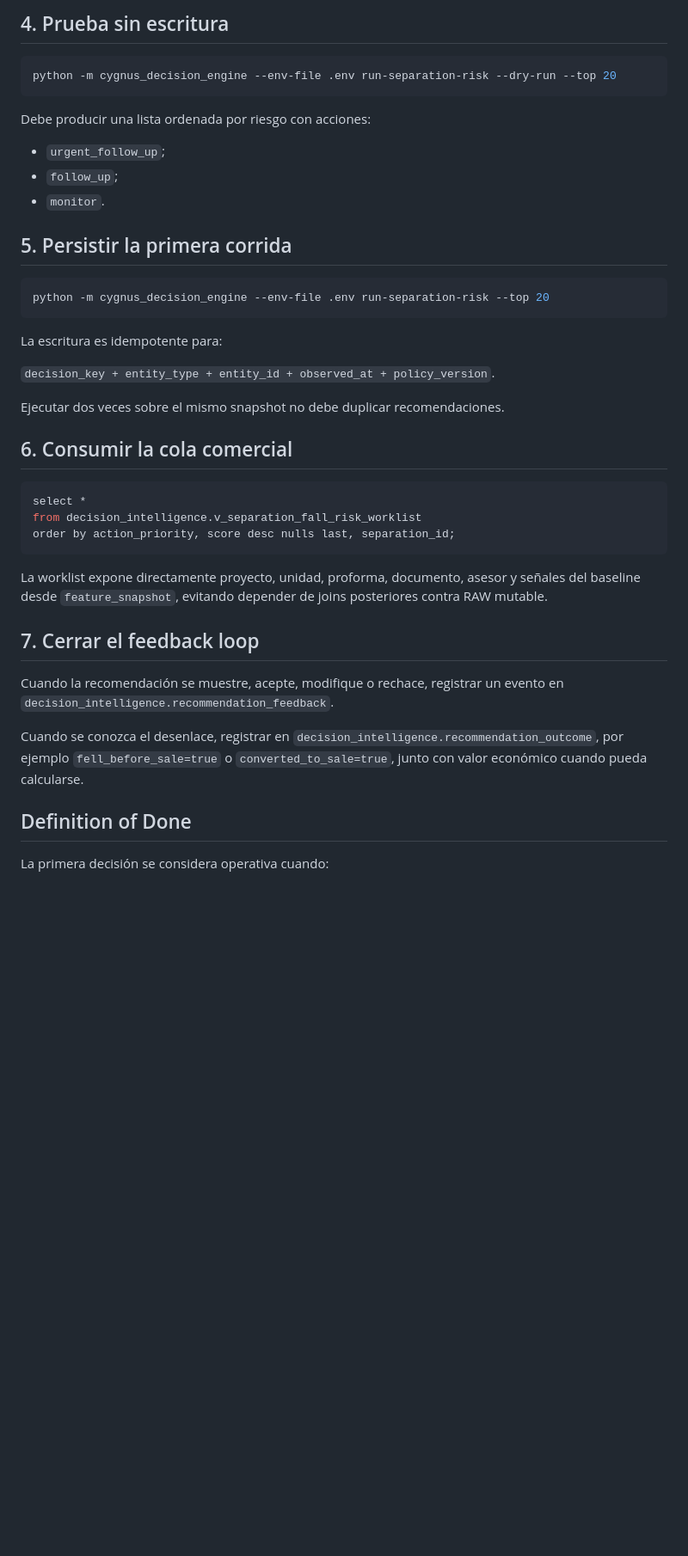
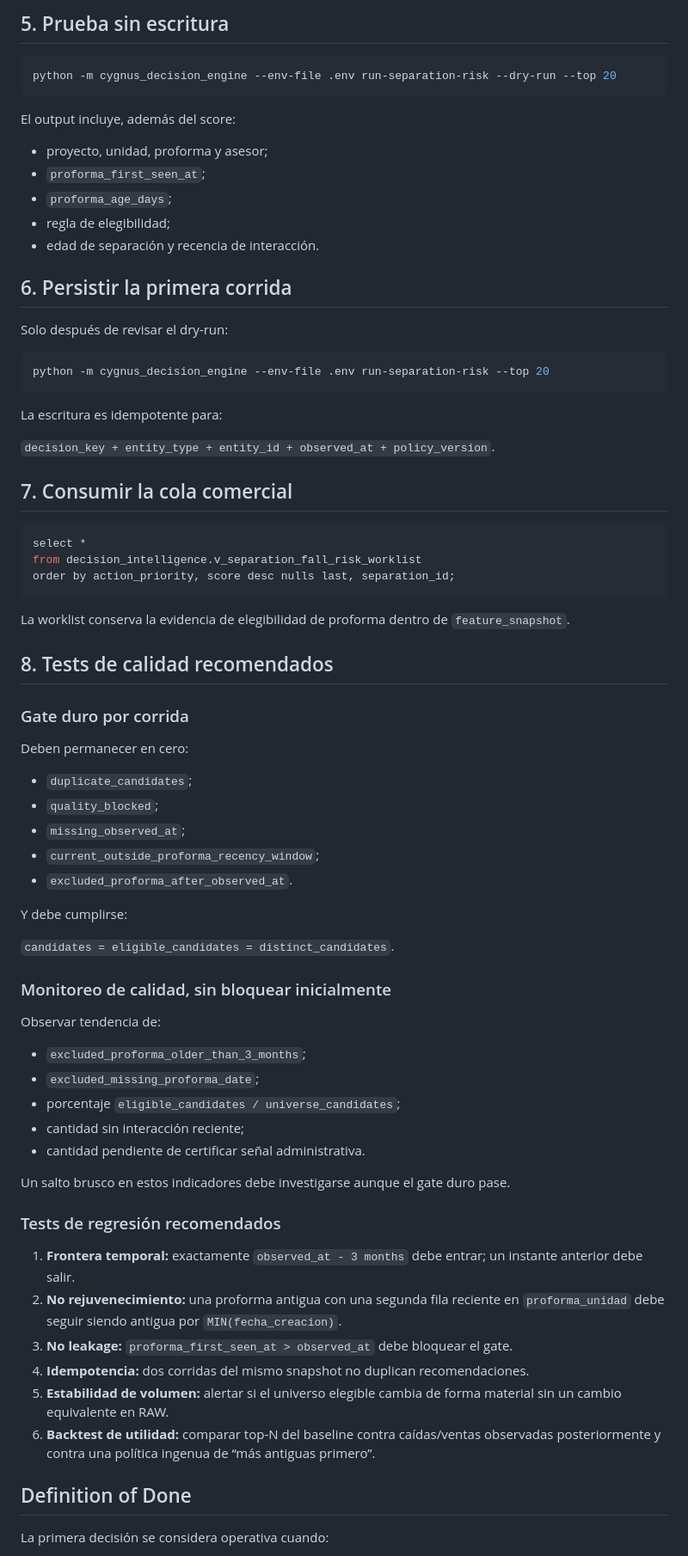
Before and after one commit to dinatalediego/bd_replica_crm, a Markdown page: decision_engine/docs/RUNBOOK_SEPARATION_FALL_RISK.md, the part around one of its changes. Shown at 86% size. Drawn GitHub-style; blank space fills up the shorter version.

````diff
--- a/decision_engine/docs/RUNBOOK_SEPARATION_FALL_RISK.md
+++ b/decision_engine/docs/RUNBOOK_SEPARATION_FALL_RISK.md
@@ -76,17 +85,21 @@ Estas limitaciones permiten probar el circuito operativo sin fingir una madurez
 
-## 4. Prueba sin escritura
+## 5. Prueba sin escritura
 
 ```powershell
 python -m cygnus_decision_engine --env-file .env run-separation-risk --dry-run --top 20
 ```
 
-Debe producir una lista ordenada por riesgo con acciones:
+El output incluye, además del score:
 
-- `urgent_follow_up`;
-- `follow_up`;
-- `monitor`.
+- proyecto, unidad, proforma y asesor;
+- `proforma_first_seen_at`;
+- `proforma_age_days`;
+- regla de elegibilidad;
+- edad de separación y recencia de interacción.
 
-## 5. Persistir la primera corrida
+## 6. Persistir la primera corrida
+
+Solo después de revisar el dry-run:
 
 ```powershell
 python -m cygnus_decision_engine --env-file .env run-separation-risk --top 20
@@ -96,9 +109,7 @@ La escritura es idempotente para:
 
 `decision_key + entity_type + entity_id + observed_at + policy_version`.
 
-Ejecutar dos veces sobre el mismo snapshot no debe duplicar recomendaciones.
-
-## 6. Consumir la cola comercial
+## 7. Consumir la cola comercial
 
 ```sql
 select *
@@ -106,13 +117,44 @@ from decision_intelligence.v_separation_fall_risk_worklist
 order by action_priority, score desc nulls last, separation_id;
 ```
 
-La worklist expone directamente proyecto, unidad, proforma, documento, asesor y señales del baseline desde `feature_snapshot`, evitando depender de joins posteriores contra RAW mutable.
+La worklist conserva la evidencia de elegibilidad de proforma dentro de `feature_snapshot`.
 
-## 7. Cerrar el feedback loop
+## 8. Tests de calidad recomendados
 
-Cuando la recomendación se muestre, acepte, modifique o rechace, registrar un evento en `decision_intelligence.recommendation_feedback`.
+### Gate duro por corrida
 
-Cuando se conozca el desenlace, registrar en `decision_intelligence.recommendation_outcome`, por ejemplo `fell_before_sale=true` o `converted_to_sale=true`, junto con valor económico cuando pueda calcularse.
+Deben permanecer en cero:
+
+- `duplicate_candidates`;
+- `quality_blocked`;
+- `missing_observed_at`;
+- `current_outside_proforma_recency_window`;
+- `excluded_proforma_after_observed_at`.
+
+Y debe cumplirse:
+
+`candidates = eligible_candidates = distinct_candidates`.
+
+### Monitoreo de calidad, sin bloquear inicialmente
+
+Observar tendencia de:
+
+- `excluded_proforma_older_than_3_months`;
+- `excluded_missing_proforma_date`;
+- porcentaje `eligible_candidates / universe_candidates`;
+- cantidad sin interacción reciente;
+- cantidad pendiente de certificar señal administrativa.
+
+Un salto brusco en estos indicadores debe investigarse aunque el gate duro pase.
+
+### Tests de regresión recomendados
+
+1. **Frontera temporal:** exactamente `observed_at - 3 months` debe entrar; un instante anterior debe salir.
+2. **No rejuvenecimiento:** una proforma antigua con una segunda fila reciente en `proforma_unidad` debe seguir siendo antigua por `MIN(fecha_creacion)`.
+3. **No leakage:** `proforma_first_seen_at > observed_at` debe bloquear el gate.
+4. **Idempotencia:** dos corridas del mismo snapshot no duplican recomendaciones.
+5. **Estabilidad de volumen:** alertar si el universo elegible cambia de forma material sin un cambio equivalente en RAW.
+6. **Backtest de utilidad:** comparar top-N del baseline contra caídas/ventas observadas posteriormente y contra una política ingenua de “más antiguas primero”.
 
 ## Definition of Done
 
````
Also changed, not shown: other parts of decision_engine/docs/RUNBOOK_SEPARATION_FALL_RISK.md (+43 -34 lines).
